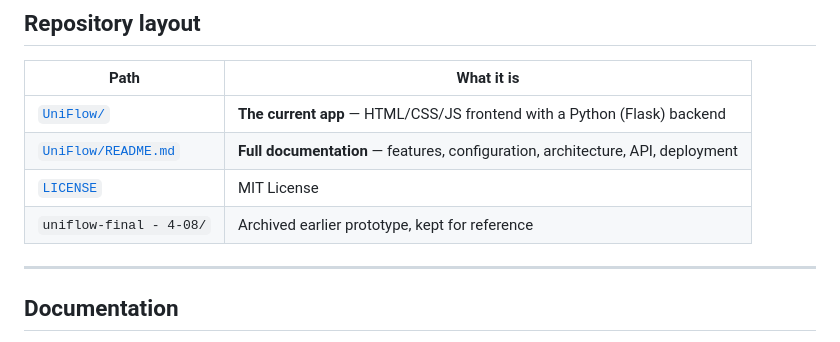
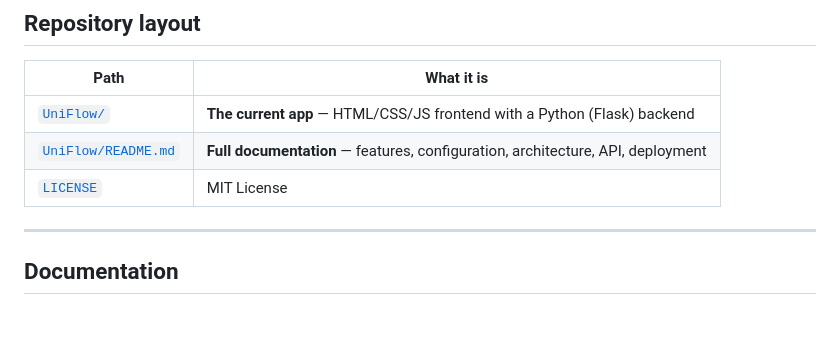
Before and after one commit to Monkeeelis/Uniflow-Study-app-, a Markdown page: README.md, the part around the change. Rendered like a GitHub page; blank space fills up the shorter version.

Commit message:
Remove archived prototype reference from README
Removed reference to archived prototype from README.

```diff
--- a/README.md
+++ b/README.md
@@ -68,7 +68,6 @@ no build step.
 | [`UniFlow/`](UniFlow/) | **The current app** — HTML/CSS/JS frontend with a Python (Flask) backend |
 | [`UniFlow/README.md`](UniFlow/README.md) | **Full documentation** — features, configuration, architecture, API, deployment |
 | [`LICENSE`](LICENSE) | MIT License |
-| `uniflow-final - 4-08/` | Archived earlier prototype, kept for reference |
 
 ---
 
```
